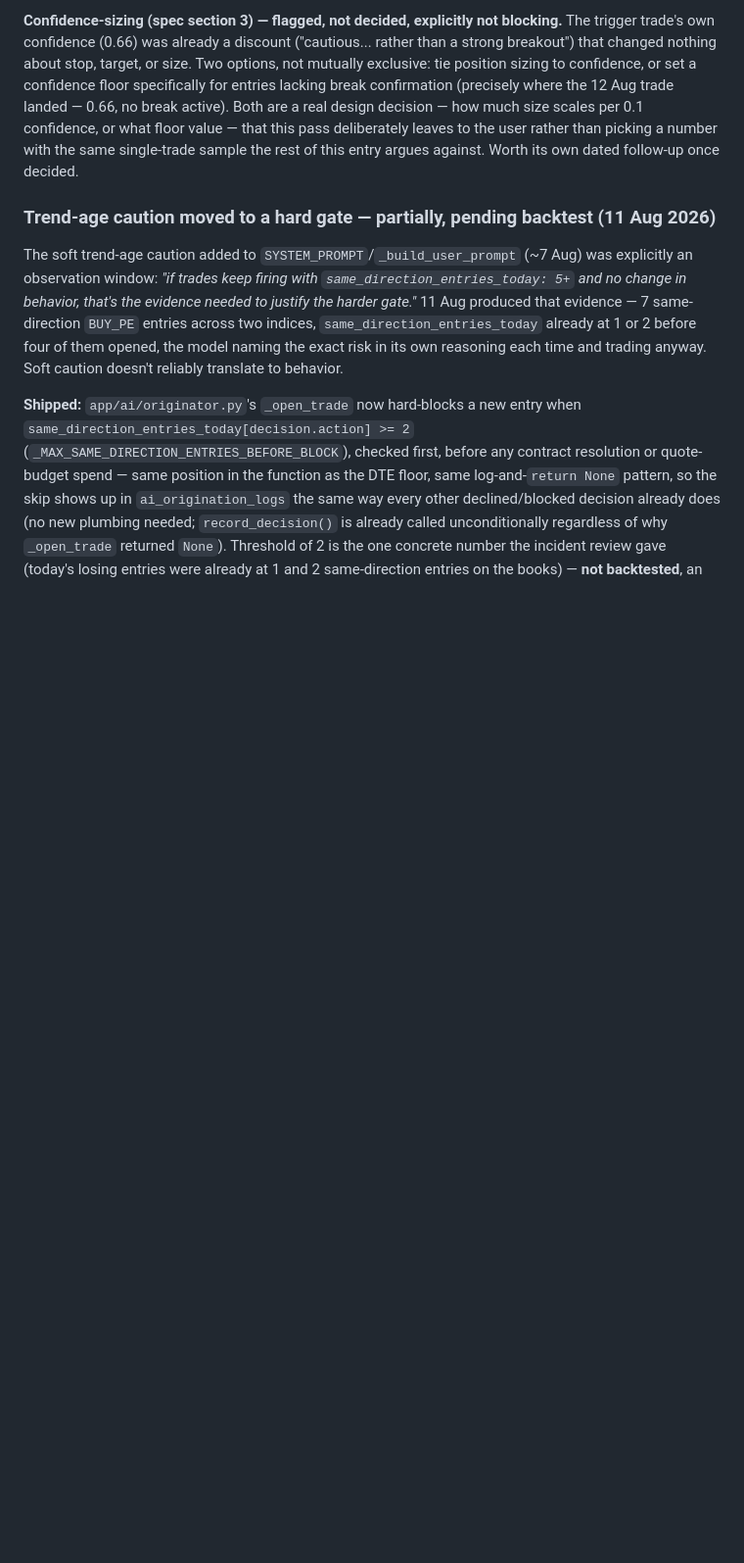
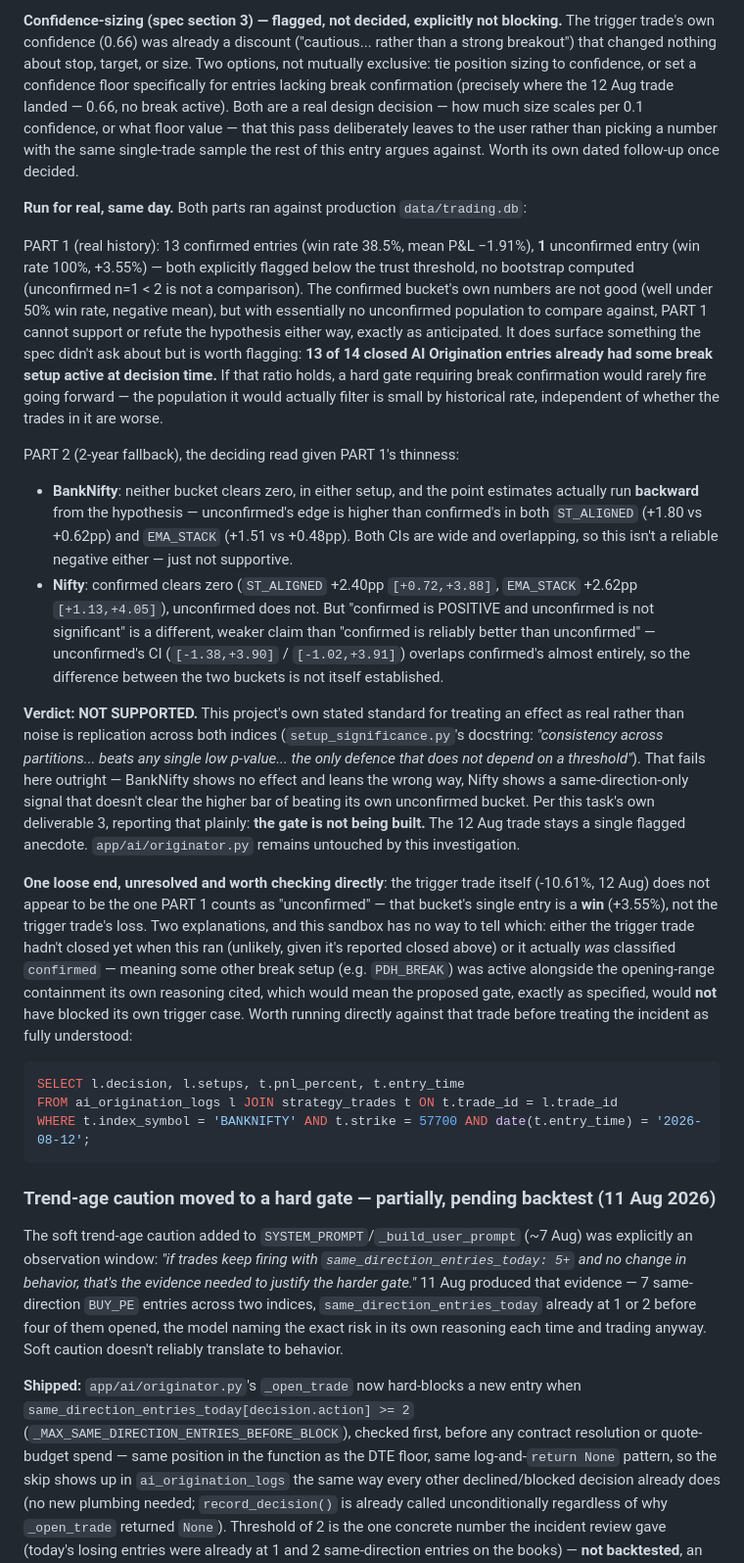
Before and after one commit to SecureByChaos/tradingview-bot, a Markdown page: CLAUDE.md, the part around one of its changes. Shown at 98% size. Rendered like a GitHub page; blank space fills up the shorter version.

Commit message:
Record real backtest results + trailing-stop false-alarm investigation (#16)
* Record real break-confirmation backtest result: NOT SUPPORTED

scripts/break_confirmation_backtest.py was run against production data/trading.db.
PART 1 (real AI Origination history) is uninformative -- 13 confirmed entries
vs. only 1 unconfirmed, both below the trust threshold, no bootstrap possible.
PART 2 (2-year index-level fallback), the deciding read: BankNifty shows no
effect and leans the wrong way in both tested setups; Nifty's confirmed
bucket clears zero but its CI overlaps the unconfirmed bucket's almost
entirely, so "confirmed is reliably better than unconfirmed" is not
established even there. Fails this project's own standard of cross-index
replication.

Per the task's own deliverable 3, reporting plainly: the gate is not being
built. app/ai/originator.py remains untouched.

Also flags an unresolved discrepancy worth checking directly against
production data: the trigger trade's own loss does not appear in PART 1's
unconfirmed bucket (whose single entry is a win), which may mean the trigger
trade was itself classified confirmed -- i.e. the proposed gate, as
specified, might not have blocked its own trigger case.

* Document AI Origination trailing-stop "PE never activates" report as a false alarm

A bug report claimed the AI-Origination trailing block only lives in the
long/CE branch of monitor_open_trades, based on is_short = signal.startswith
("SELL"). Traced the actual control flow: handle_signal only ever opens a
trade on BUY_CE/BUY_PE (SELL_* signals are observation-only, never open a
row), and a bought put is still long the premium -- so is_short is
unreachable-true for every trade this function processes, PE or CE alike.
Both directions already run through the identical AI-Origination trailing
code path.

Confirmed against real production data the report's own evidence table had
swapped trail_activate_percent and trail_width_percent when reading its
diagnostic query -- every flagged trade's real MFE was below its real
activation threshold, and the one trade that did activate (MFE 29.13% vs
11.59%) shows the mechanism working correctly. No code change; app/multi_
strategy.py is untouched.

---------

Co-authored-by: Claude <noreply@anthropic.com>

````diff
--- a/CLAUDE.md
+++ b/CLAUDE.md
@@ -374,6 +401,58 @@ landed — 0.66, no break active). Both are a real design decision — how much
 per 0.1 confidence, or what floor value — that this pass deliberately leaves to the user
 rather than picking a number with the same single-trade sample the rest of this entry
 argues against. Worth its own dated follow-up once decided.
+
+**Run for real, same day.** Both parts ran against production `data/trading.db`:
+
+PART 1 (real history): 13 confirmed entries (win rate 38.5%, mean P&L −1.91%), **1**
+unconfirmed entry (win rate 100%, +3.55%) — both explicitly flagged below the trust
+threshold, no bootstrap computed (unconfirmed n=1 < 2 is not a comparison). The confirmed
+bucket's own numbers are not good (well under 50% win rate, negative mean), but with
+essentially no unconfirmed population to compare against, PART 1 cannot support or refute
+the hypothesis either way, exactly as anticipated. It does surface something the spec
+didn't ask about but is worth flagging: **13 of 14 closed AI Origination entries already
+had some break setup active at decision time.** If that ratio holds, a hard gate requiring
+break confirmation would rarely fire going forward — the population it would actually
+filter is small by historical rate, independent of whether the trades in it are worse.
+
+PART 2 (2-year fallback), the deciding read given PART 1's thinness:
+
+- **BankNifty**: neither bucket clears zero, in either setup, and the point estimates
+  actually run **backward** from the hypothesis — unconfirmed's edge is higher than
+  confirmed's in both `ST_ALIGNED` (+1.80 vs +0.62pp) and `EMA_STACK` (+1.51 vs +0.48pp).
+  Both CIs are wide and overlapping, so this isn't a reliable negative either — just not
+  supportive.
+- **Nifty**: confirmed clears zero (`ST_ALIGNED` +2.40pp `[+0.72,+3.88]`, `EMA_STACK`
+  +2.62pp `[+1.13,+4.05]`), unconfirmed does not. But "confirmed is POSITIVE and
+  unconfirmed is not significant" is a different, weaker claim than "confirmed is reliably
+  better than unconfirmed" — unconfirmed's CI (`[-1.38,+3.90]` / `[-1.02,+3.91]`) overlaps
+  confirmed's almost entirely, so the difference between the two buckets is not itself
+  established.
+
+**Verdict: NOT SUPPORTED.** This project's own stated standard for treating an effect as
+real rather than noise is replication across both indices (`setup_significance.py`'s
+docstring: *"consistency across partitions... beats any single low p-value... the only
+defence that does not depend on a threshold"*). That fails here outright — BankNifty shows
+no effect and leans the wrong way, Nifty shows a same-direction-only signal that doesn't
+clear the higher bar of beating its own unconfirmed bucket. Per this task's own deliverable
+3, reporting that plainly: **the gate is not being built.** The 12 Aug trade stays a single
+flagged anecdote. `app/ai/originator.py` remains untouched by this investigation.
+
+**One loose end, unresolved and worth checking directly**: the trigger trade itself
+(-10.61%, 12 Aug) does not appear to be the one PART 1 counts as "unconfirmed" — that
+bucket's single entry is a **win** (+3.55%), not the trigger trade's loss. Two
+explanations, and this sandbox has no way to tell which: either the trigger trade hadn't
+closed yet when this ran (unlikely, given it's reported closed above) or it actually *was*
+classified `confirmed` — meaning some other break setup (e.g. `PDH_BREAK`) was active
+alongside the opening-range containment its own reasoning cited, which would mean the
+proposed gate, exactly as specified, would **not** have blocked its own trigger case. Worth
+running directly against that trade before treating the incident as fully understood:
+
+```sql
+SELECT l.decision, l.setups, t.pnl_percent, t.entry_time
+FROM ai_origination_logs l JOIN strategy_trades t ON t.trade_id = l.trade_id
+WHERE t.index_symbol = 'BANKNIFTY' AND t.strike = 57700 AND date(t.entry_time) = '2026-08-12';
+```
 
 ### Trend-age caution moved to a hard gate — partially, pending backtest (11 Aug 2026)
 
````
Also changed, not shown: other parts of CLAUDE.md (+28 -1 lines).
